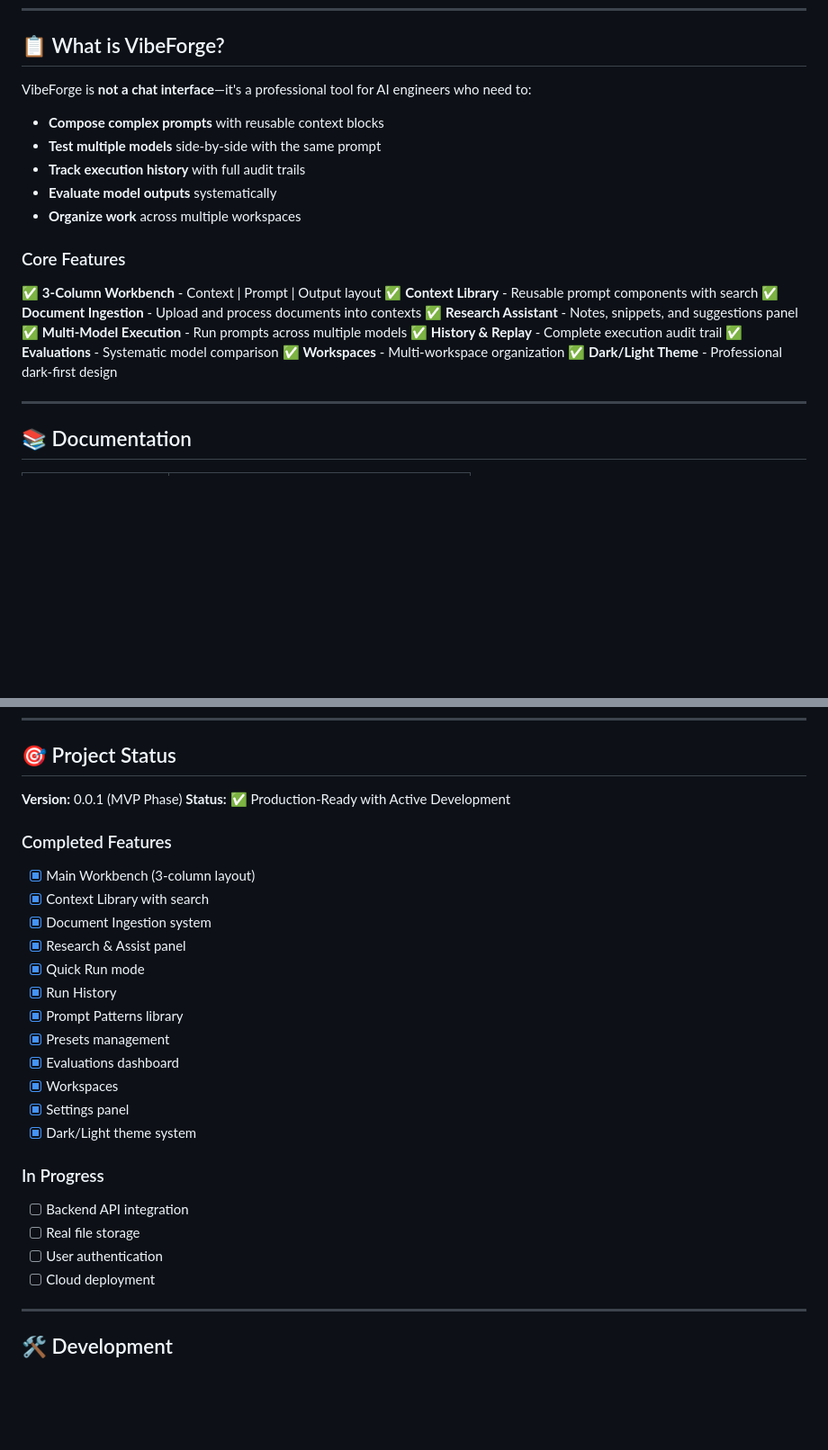
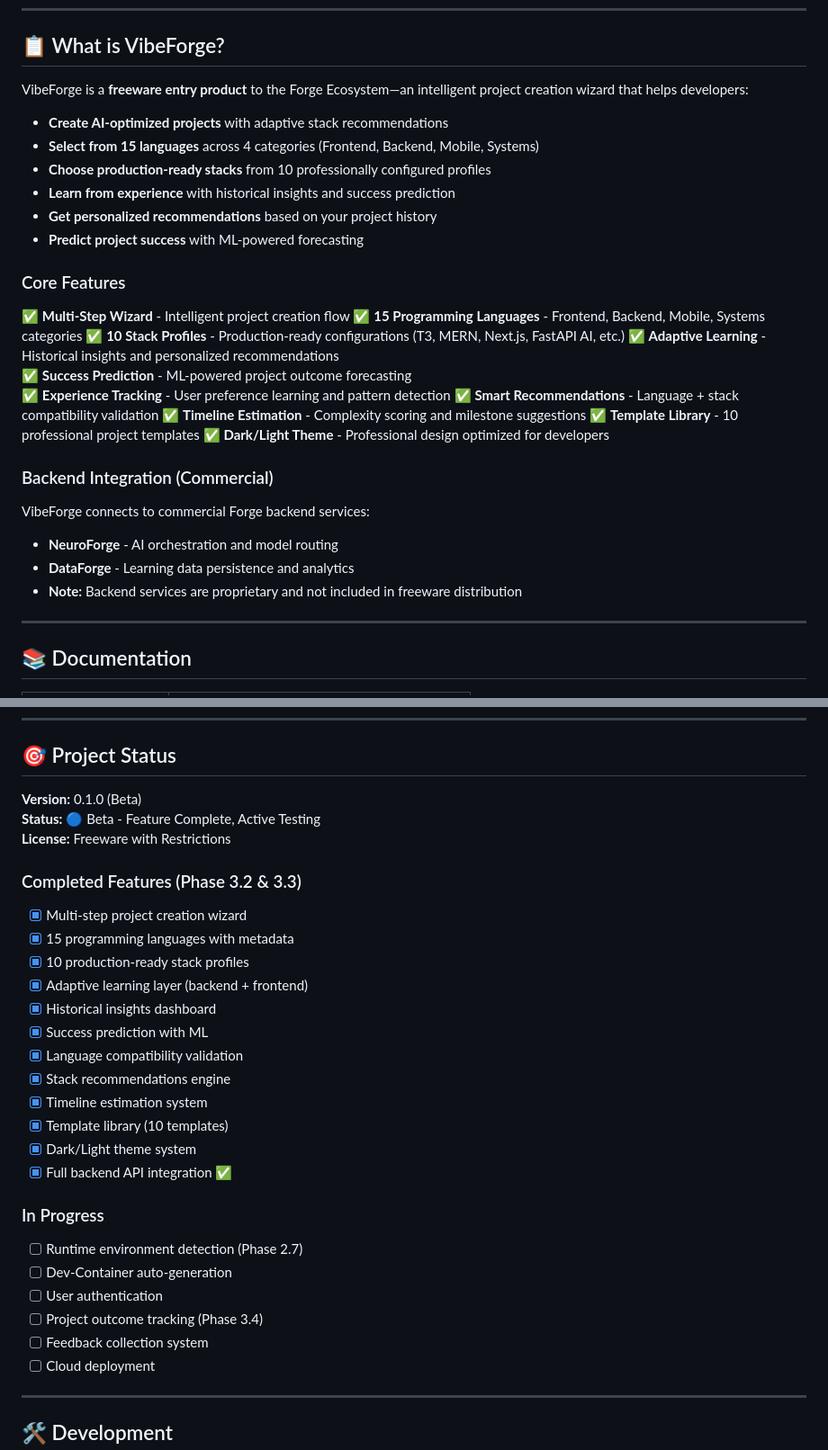
Before and after one commit to Boswecw/VibeForge_svelte, a Markdown page: README.md, 2 parts joined by grey strips. Shown at 90% size. Rendered like a GitHub page; blank space fills up the shorter version.

```diff
--- a/README.md
+++ b/README.md
@@ -28,25 +45,35 @@ pnpm dev
 
 ## 📋 What is VibeForge?
 
-VibeForge is **not a chat interface**—it's a professional tool for AI engineers who need to:
+VibeForge is a **freeware entry product** to the Forge Ecosystem—an intelligent project creation wizard that helps developers:
 
-- **Compose complex prompts** with reusable context blocks
-- **Test multiple models** side-by-side with the same prompt
-- **Track execution history** with full audit trails
-- **Evaluate model outputs** systematically
-- **Organize work** across multiple workspaces
+- **Create AI-optimized projects** with adaptive stack recommendations
+- **Select from 15 languages** across 4 categories (Frontend, Backend, Mobile, Systems)
+- **Choose production-ready stacks** from 10 professionally configured profiles
+- **Learn from experience** with historical insights and success prediction
+- **Get personalized recommendations** based on your project history
+- **Predict project success** with ML-powered forecasting
 
 ### Core Features
 
-✅ **3-Column Workbench** - Context | Prompt | Output layout
-✅ **Context Library** - Reusable prompt components with search
-✅ **Document Ingestion** - Upload and process documents into contexts
-✅ **Research Assistant** - Notes, snippets, and suggestions panel
-✅ **Multi-Model Execution** - Run prompts across multiple models
-✅ **History & Replay** - Complete execution audit trail
-✅ **Evaluations** - Systematic model comparison
-✅ **Workspaces** - Multi-workspace organization
-✅ **Dark/Light Theme** - Professional dark-first design
+✅ **Multi-Step Wizard** - Intelligent project creation flow
+✅ **15 Programming Languages** - Frontend, Backend, Mobile, Systems categories
+✅ **10 Stack Profiles** - Production-ready configurations (T3, MERN, Next.js, FastAPI AI, etc.)
+✅ **Adaptive Learning** - Historical insights and personalized recommendations
+✅ **Success Prediction** - ML-powered project outcome forecasting
+✅ **Experience Tracking** - User preference learning and pattern detection
+✅ **Smart Recommendations** - Language + stack compatibility validation
+✅ **Timeline Estimation** - Complexity scoring and milestone suggestions
+✅ **Template Library** - 10 professional project templates
+✅ **Dark/Light Theme** - Professional design optimized for developers
+
+### Backend Integration (Commercial)
+
+VibeForge connects to commercial Forge backend services:
+
+- **NeuroForge** - AI orchestration and model routing
+- **DataForge** - Learning data persistence and analytics
+- **Note:** Backend services are proprietary and not included in freeware distribution
 
 ---
 
@@ -75,29 +102,32 @@ VibeForge is **not a chat interface**—it's a professional tool for AI engineer
 
 ## 🎯 Project Status
 
-**Version:** 0.0.1 (MVP Phase)
-**Status:** ✅ Production-Ready with Active Development
+**Version:** 0.1.0 (Beta)
+**Status:** 🔵 Beta - Feature Complete, Active Testing
+**License:** Freeware with Restrictions
 
-### Completed Features
+### Completed Features (Phase 3.2 & 3.3)
 
-- [x] Main Workbench (3-column layout)
-- [x] Context Library with search
-- [x] Document Ingestion system
-- [x] Research & Assist panel
-- [x] Quick Run mode
-- [x] Run History
-- [x] Prompt Patterns library
-- [x] Presets management
-- [x] Evaluations dashboard
-- [x] Workspaces
-- [x] Settings panel
+- [x] Multi-step project creation wizard
+- [x] 15 programming languages with metadata
+- [x] 10 production-ready stack profiles
+- [x] Adaptive learning layer (backend + frontend)
+- [x] Historical insights dashboard
+- [x] Success prediction with ML
+- [x] Language compatibility validation
+- [x] Stack recommendations engine
+- [x] Timeline estimation system
+- [x] Template library (10 templates)
 - [x] Dark/Light theme system
+- [x] Full backend API integration ✅
 
 ### In Progress
 
-- [ ] Backend API integration
-- [ ] Real file storage
+- [ ] Runtime environment detection (Phase 2.7)
+- [ ] Dev-Container auto-generation
 - [ ] User authentication
+- [ ] Project outcome tracking (Phase 3.4)
+- [ ] Feedback collection system
 - [ ] Cloud deployment
 
 ---
```
Also changed, not shown: other parts of README.md (+66 -4 lines).
